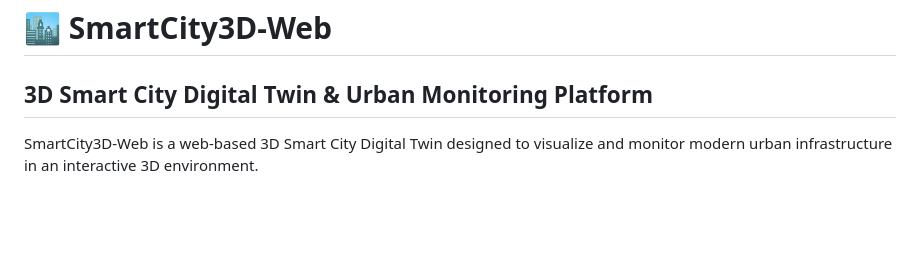
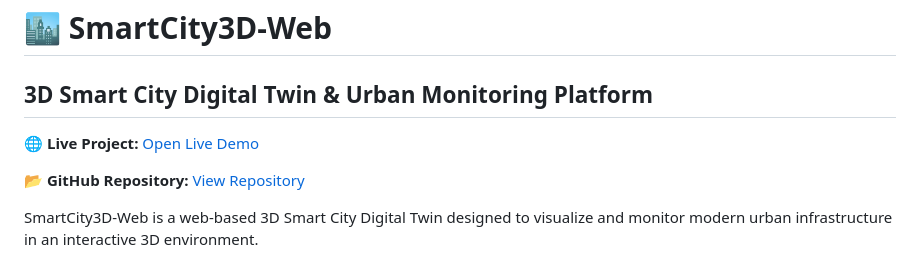
Before and after one commit to raju80kumar80/SmartCity3D-Web, a Markdown page: README.md, the part around the change. Drawn GitHub-style; blank space fills up the shorter version.

Commit message:
Add live demo links to README

```diff
--- a/README.md
+++ b/README.md
@@ -1,6 +1,10 @@
 # 🏙️ SmartCity3D-Web
 
 ## 3D Smart City Digital Twin & Urban Monitoring Platform
+
+🌐 **Live Project:** [Open Live Demo](https://smartcity3d-web.onrender.com)
+
+📂 **GitHub Repository:** [View Repository](https://github.com/raju80kumar80/SmartCity3D-Web)
 
 SmartCity3D-Web is a web-based 3D Smart City Digital Twin designed to visualize and monitor modern urban infrastructure in an interactive 3D environment.
 
```
